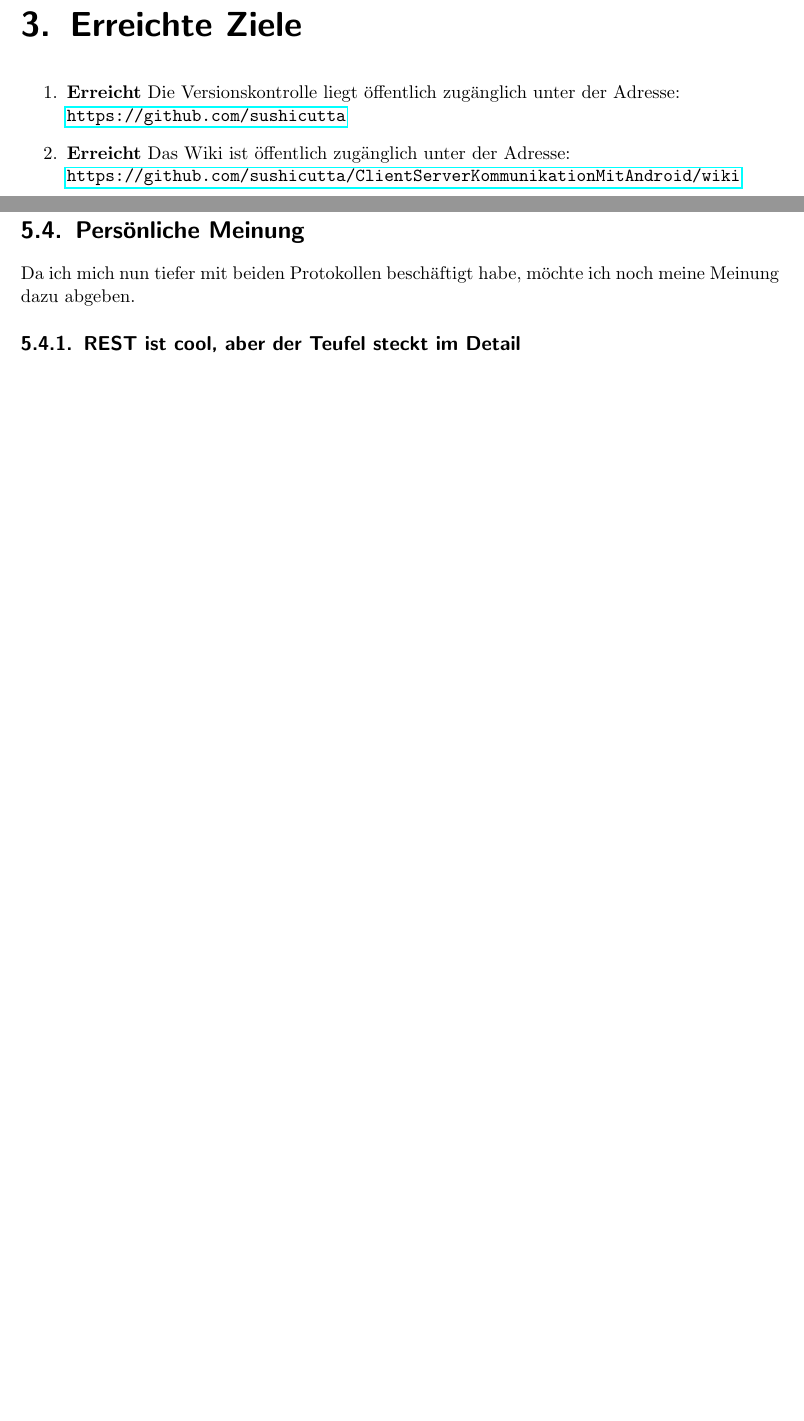
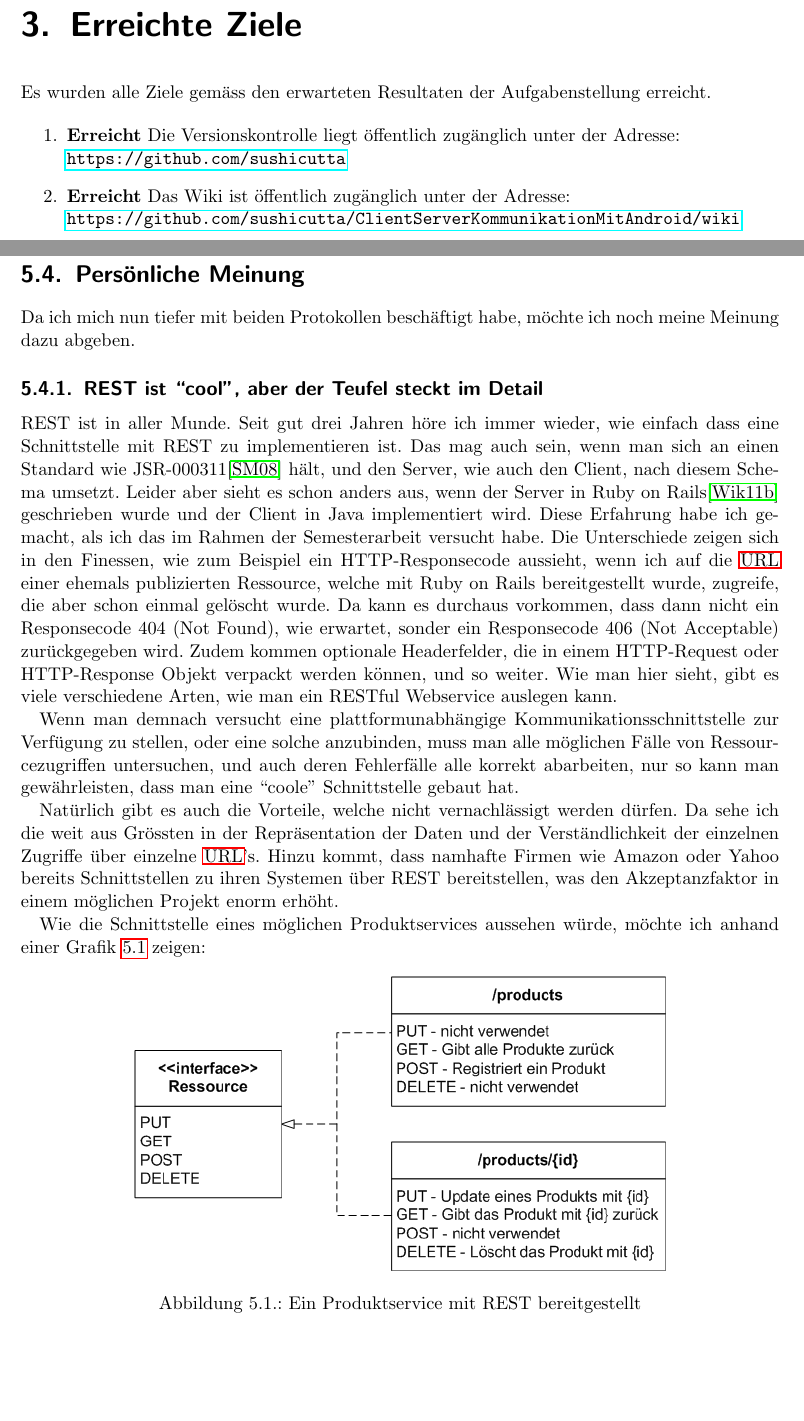
Before and after one commit to sushicutta/ClientServerKommunikationMitAndroid, a LaTeX thesis (doc/technischerBericht/Dokumentation.tex): two parts of pages 8 and 14 of 31 before the commit and two parts of pages 8 and 14 of 33 after it, joined at a grey line, cut so that both start at the same text, the shorter picture padded with empty space. Compiled offline with pdfLaTeX.

Commit message:
Dokumentation angepasst

```diff
--- a/doc/technischerBericht/Dokumentation.tex
+++ b/doc/technischerBericht/Dokumentation.tex
@@ -23,6 +23,9 @@ bibliography=totocnumbered]{scrreprt}
 
 % Silbentrennung kann unterdrückt werden
 \usepackage{hyphenat}
+
+% Tradmark
+\def\TTra{\textsuperscript{\texttrademark}}
 
 % Running Headers and footers
 %\usepackage{fancyhdr}
@@ -273,6 +276,9 @@ bibliography=totocnumbered]{scrreprt}
   \newpage
 
   \chapter{Erreichte Ziele}
+
+  Es wurden alle Ziele gemäss den erwarteten Resultaten der Aufgabenstellung
+  erreicht.
 
   \begin{enumerate}
     \item \textbf{Erreicht} Die Versionskontrolle liegt öffentlich zugänglich unter der
@@ -581,8 +587,42 @@ bibliography=totocnumbered]{scrreprt}
   Da ich mich nun tiefer mit beiden Protokollen beschäftigt habe, möchte ich
   noch meine Meinung dazu abgeben.
 
-  \subsection{REST ist cool, aber der Teufel steckt im Detail}
+  \subsection{REST ist ``cool'', aber der Teufel steckt im Detail}
 
+  REST ist in aller Munde. Seit gut drei Jahren höre ich immer wieder, wie
+  einfach dass eine Schnittstelle mit REST zu implementieren ist. Das mag auch
+  sein, wenn man sich an einen Standard wie JSR-000311\cite{JSR311} hält, und
+  den Server, wie auch den Client, nach diesem Schema umsetzt. Leider aber sieht
+  es schon anders aus, wenn der Server in Ruby on Rails\cite{RoR} geschrieben
+  wurde und der Client in Java implementiert wird. Diese Erfahrung habe ich
+  gemacht, als ich das im Rahmen der Semesterarbeit versucht habe. Die
+  Unterschiede zeigen sich in den Finessen, wie zum Beispiel ein
+  HTTP-Responsecode aussieht, wenn ich auf die \ac{URL} einer ehemals
+  publizierten Ressource, welche mit Ruby on Rails bereitgestellt wurde,
+  zugreife, die aber schon einmal gelöscht wurde. Da kann es durchaus
+  vorkommen, dass dann nicht ein Responsecode 404 (Not Found), wie erwartet,
+  sonder ein Responsecode 406 (Not Acceptable) zurückgegeben wird. Zudem kommen
+  optionale Headerfelder, die in einem HTTP-Request oder HTTP-Response Objekt verpackt
+  werden können, und so weiter. Wie man hier sieht, gibt es viele verschiedene
+  Arten, wie man ein RESTful Webservice auslegen kann.
 
+  Wenn man demnach versucht eine plattformunabhängige
+  Kommunikationsschnittstelle zur Verfügung zu stellen, oder eine solche
+  anzubinden, muss man alle möglichen Fälle von Ressourcezugriffen untersuchen,
+  und auch deren Fehlerfälle alle korrekt abarbeiten, nur so kann man
+  gewährleisten, dass man eine ``coole'' Schnittstelle gebaut hat.
 
+  Natürlich gibt es auch die Vorteile, welche nicht vernachlässigt werden
+  dürfen. Da sehe ich die weit aus Grössten in der Repräsentation der Daten und
+  der Verständlichkeit der einzelnen Zugriffe über einzelne \ac{URL}'s. Hinzu
+  kommt, dass namhafte Firmen wie Amazon oder Yahoo bereits Schnittstellen zu
+  ihren Systemen über REST bereitstellen, was den Akzeptanzfaktor in einem
+  möglichen Projekt enorm erhöht.
 
+  Wie die Schnittstelle eines möglichen Produktservices aussehen würde, möchte
+  ich anhand einer Grafik \ref{restPrinzip} zeigen:
+
+  \begin{figure}[h]
+      \begin{center}
+          \includegraphics[width=0.7\textwidth]{./image/rest.png}
+          \caption{Ein Produktservice mit REST bereitgestellt}
```
Also changed, not shown: doc/technischerBericht/literaturverzeichnis.bib (+14 -0 lines), doc/technischerBericht/image/rest.png (added), doc/technischerBericht/Dokumentation.tex (5 more changed lines).
